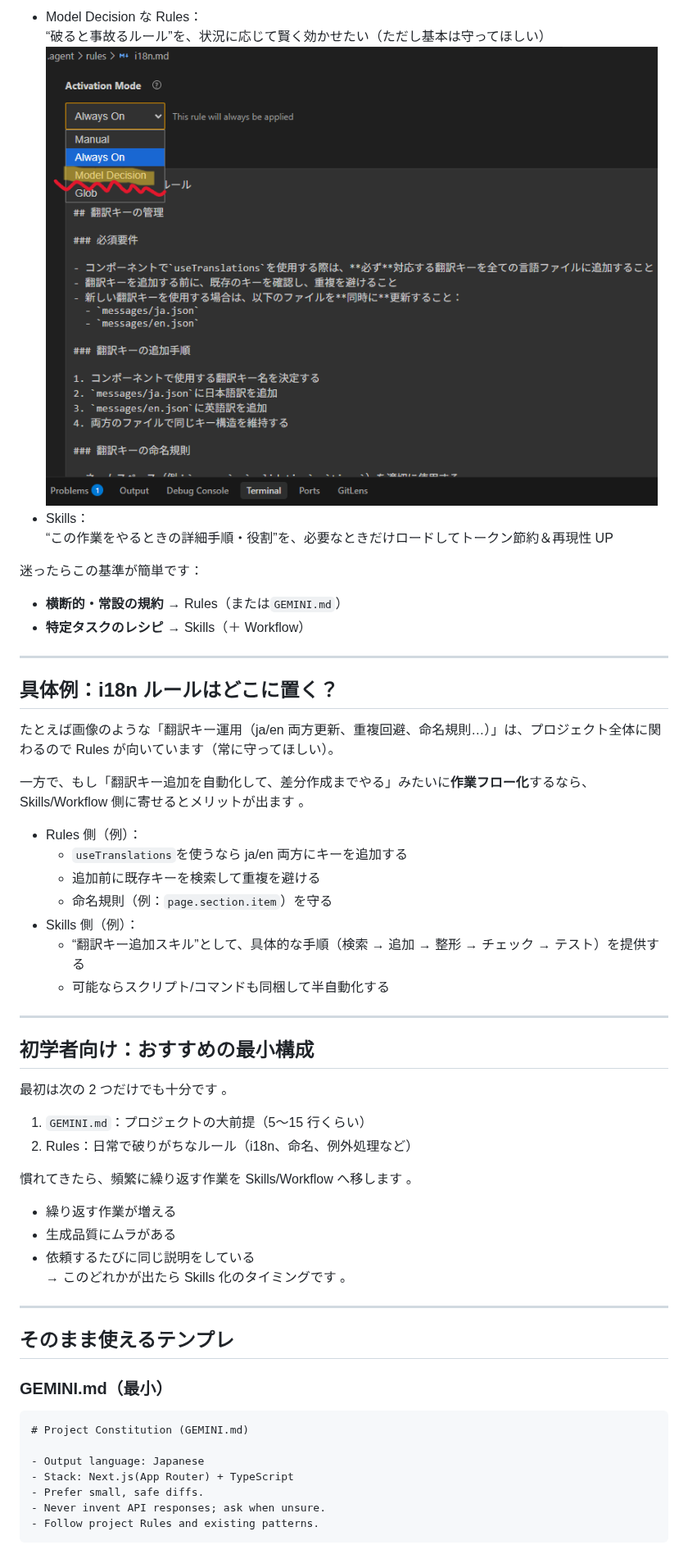
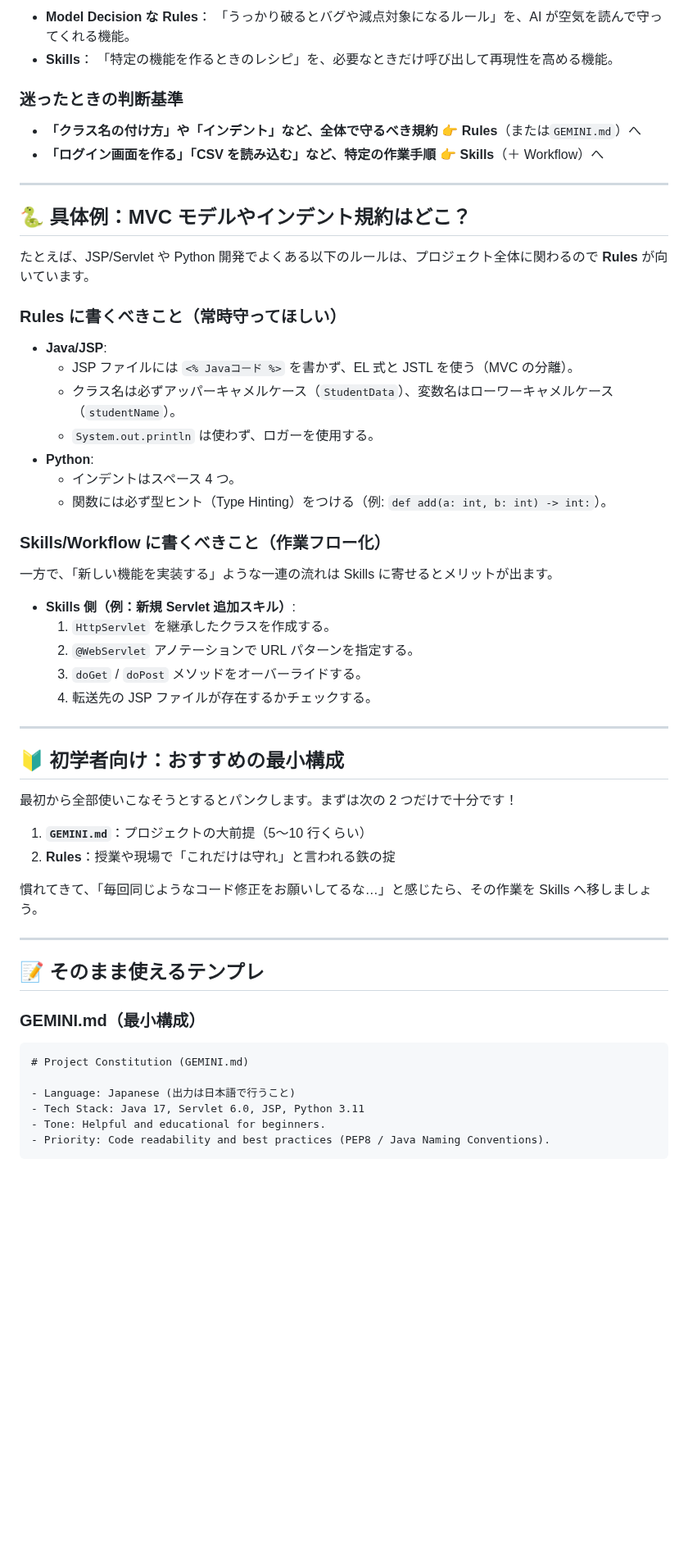
Before and after one commit to Inosuke0718/Zenn, a Markdown page: articles/antigravity-guide-skills-rules.md, the part around one of its changes. Shown at 82% size. Drawn GitHub-style; blank space fills up the shorter version.

Commit message:
add articles

````diff
--- a/articles/antigravity-guide-skills-rules.md
+++ b/articles/antigravity-guide-skills-rules.md
@@ -46,60 +49,63 @@ Antigravity を触り始めると、**Rules**や**Skills**、さらに**Workflow
 
-- Model Decision な Rules：
-  “破ると事故るルール”を、状況に応じて賢く効かせたい（ただし基本は守ってほしい）
-  ![Model Decision](https://github.com/Inosuke0718/Zenn/blob/main/images/antigravity-guide-skills-rules/image-5.png?raw=true)
-- Skills：
-  “この作業をやるときの詳細手順・役割”を、必要なときだけロードしてトークン節約＆再現性 UP
+- **Model Decision な Rules**：
+  「うっかり破るとバグや減点対象になるルール」を、AI が空気を読んで守ってくれる機能。
+- **Skills**：
+  「特定の機能を作るときのレシピ」を、必要なときだけ呼び出して再現性を高める機能。
 
-迷ったらこの基準が簡単です：
+### 迷ったときの判断基準
 
-- **横断的・常設の規約** → Rules（または`GEMINI.md`）
-- **特定タスクのレシピ** → Skills（＋ Workflow）
+- **「クラス名の付け方」や「インデント」など、全体で守るべき規約**
+  👉 **Rules**（または`GEMINI.md`）へ
+- **「ログイン画面を作る」「CSV を読み込む」など、特定の作業手順**
+  👉 **Skills**（＋ Workflow）へ
 
 ---
 
-## 具体例：i18n ルールはどこに置く？
+## 🐍 具体例：MVC モデルやインデント規約はどこ？
 
-たとえば画像のような「翻訳キー運用（ja/en 両方更新、重複回避、命名規則…）」は、プロジェクト全体に関わるので Rules が向いています（常に守ってほしい）。
+たとえば、JSP/Servlet や Python 開発でよくある以下のルールは、プロジェクト全体に関わるので **Rules** が向いています。
 
-一方で、もし「翻訳キー追加を自動化して、差分作成までやる」みたいに**作業フロー化**するなら、Skills/Workflow 側に寄せるとメリットが出ます 。
+### Rules に書くべきこと（常時守ってほしい）
+- **Java/JSP**:
+  - JSP ファイルには `<% Javaコード %>` を書かず、EL 式と JSTL を使う（MVC の分離）。
+  - クラス名は必ずアッパーキャメルケース（`StudentData`）、変数名はローワーキャメルケース（`studentName`）。
+  - `System.out.println` は使わず、ロガーを使用する。
+- **Python**:
+  - インデントはスペース 4 つ。
+  - 関数には必ず型ヒント（Type Hinting）をつける（例: `def add(a: int, b: int) -> int:`）。
 
-- Rules 側（例）：
-  - `useTranslations`を使うなら ja/en 両方にキーを追加する
-  - 追加前に既存キーを検索して重複を避ける
-  - 命名規則（例：`page.section.item`）を守る
-- Skills 側（例）：
-  - “翻訳キー追加スキル”として、具体的な手順（検索 → 追加 → 整形 → チェック → テスト）を提供する
-  - 可能ならスクリプト/コマンドも同梱して半自動化する
+### Skills/Workflow に書くべきこと（作業フロー化）
+一方で、「新しい機能を実装する」ような一連の流れは Skills に寄せるとメリットが出ます。
+
+- **Skills 側（例：新規 Servlet 追加スキル）**:
+  1. `HttpServlet` を継承したクラスを作成する。
+  2. `@WebServlet` アノテーションで URL パターンを指定する。
+  3. `doGet` / `doPost` メソッドをオーバーライドする。
+  4. 転送先の JSP ファイルが存在するかチェックする。
 
 ---
 
-## 初学者向け：おすすめの最小構成
+## 🔰 初学者向け：おすすめの最小構成
 
-最初は次の 2 つだけでも十分です 。
+最初から全部使いこなそうとするとパンクします。まずは次の 2 つだけで十分です！
 
-1. `GEMINI.md`：プロジェクトの大前提（5〜15 行くらい）
-2. Rules：日常で破りがちなルール（i18n、命名、例外処理など）
+1. **`GEMINI.md`**：プロジェクトの大前提（5〜10 行くらい）
+2. **Rules**：授業や現場で「これだけは守れ」と言われる鉄の掟
 
-慣れてきたら、頻繁に繰り返す作業を Skills/Workflow へ移します 。
-
-- 繰り返す作業が増える
-- 生成品質にムラがある
-- 依頼するたびに同じ説明をしている
-  → このどれかが出たら Skills 化のタイミングです 。
+慣れてきて、「毎回同じようなコード修正をお願いしてるな…」と感じたら、その作業を Skills へ移しましょう。
 
 ---
 
-## そのまま使えるテンプレ
+## 📝 そのまま使えるテンプレ
 
-### GEMINI.md（最小）
+### GEMINI.md（最小構成）
 
 ```md
 # Project Constitution (GEMINI.md)
 
-- Output language: Japanese
-- Stack: Next.js(App Router) + TypeScript
-- Prefer small, safe diffs.
-- Never invent API responses; ask when unsure.
-- Follow project Rules and existing patterns.
+- Language: Japanese (出力は日本語で行うこと)
+- Tech Stack: Java 17, Servlet 6.0, JSP, Python 3.11
+- Tone: Helpful and educational for beginners.
+- Priority: Code readability and best practices (PEP8 / Java Naming Conventions).
 ```
 
````
Also changed, not shown: other parts of articles/antigravity-guide-skills-rules.md (+38 -32 lines), articles/zenn_article.md (added, +158 -0 lines), images/DocuVoice.png (added).
